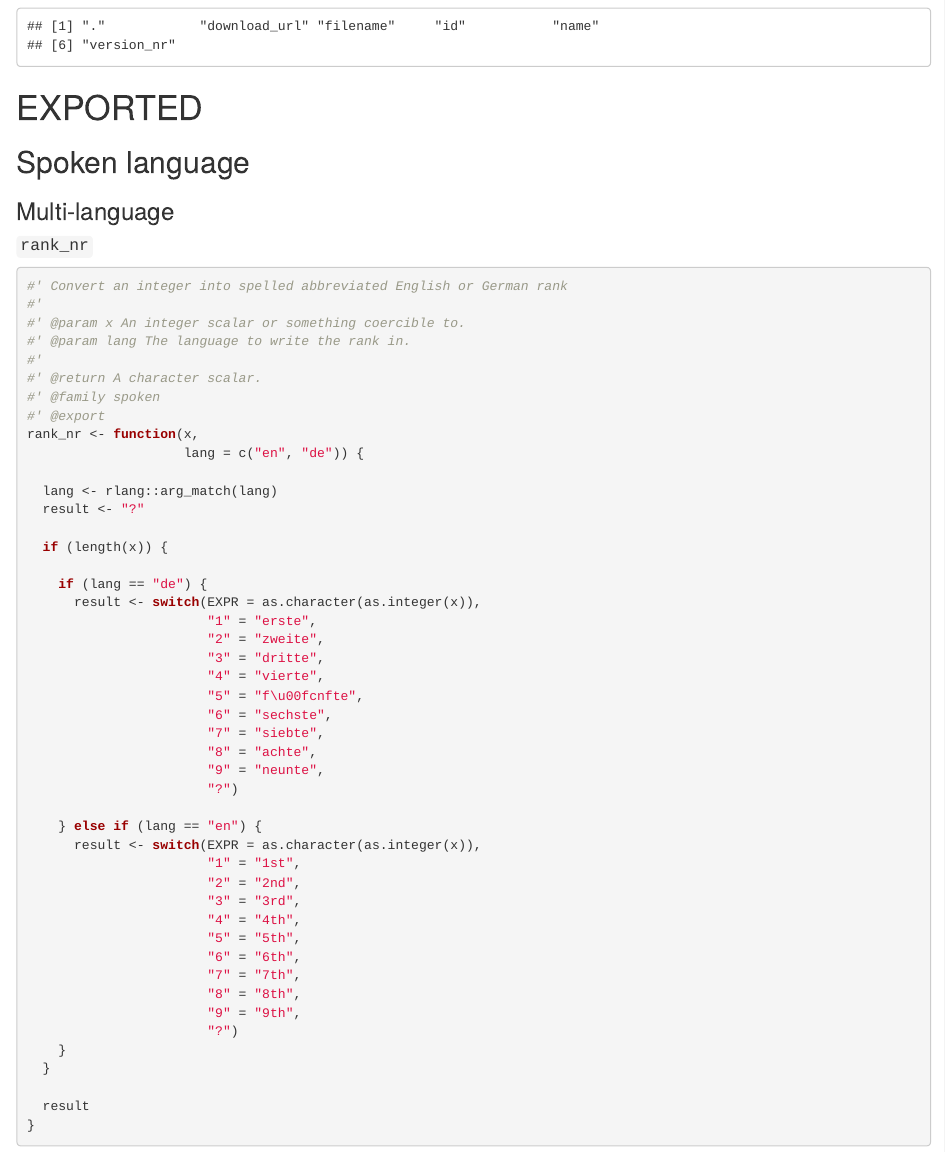
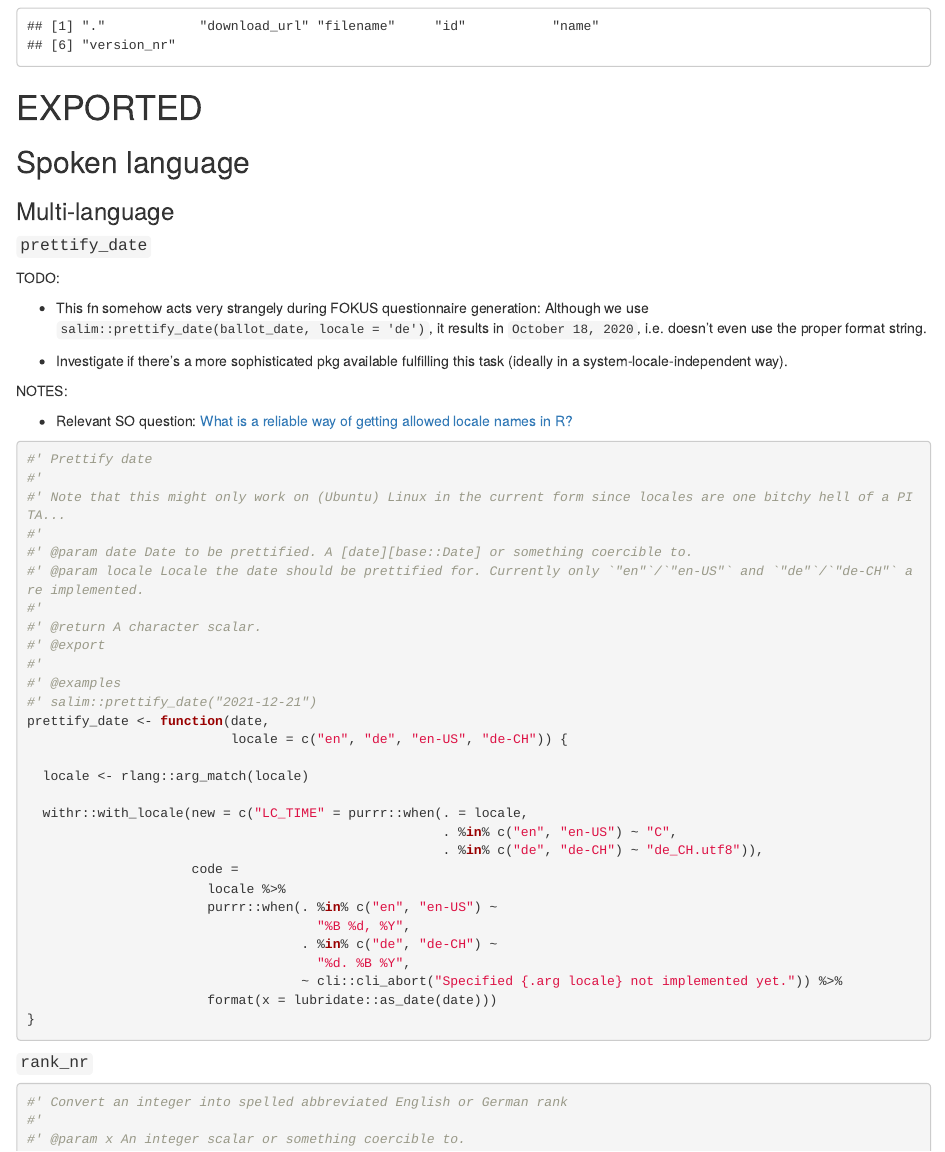
Before and after one commit to salim-b/salim, an R Markdown document (Rmd/salim.Rmd): the page in a window 1100 px wide, from 320 px down. Rendered offline with R 4.5, knitr and Pandoc, with nearby package versions.

Commit message:
* add `prettify_date()`
---

plus

- import some rlang syntactic sugar fns
- rename data Rmd source file

````diff
--- a/Rmd/salim.Rmd
+++ b/Rmd/salim.Rmd
@@ -23,6 +23,52 @@ utils::globalVariables(names = c(".",
 ## Spoken language
 
 ### Multi-language
+
+#### `prettify_date`
+
+TODO:
+
+-   This fn somehow acts very strangely during FOKUS questionnaire generation: Although we use `salim::prettify_date(ballot_date, locale = 'de')`, it results in
+    `October 18, 2020`, i.e. doesn't even use the proper format string.
+
+-   Investigate if there's a more sophisticated pkg available fulfilling this task (ideally in a system-locale-independent way).
+
+NOTES:
+
+-   Relevant SO question: [What is a reliable way of getting allowed locale names in
+    R?](https://stackoverflow.com/questions/20960821/what-is-a-reliable-way-of-getting-allowed-locale-names-in-r)
+
+```{r}
+#' Prettify date
+#'
+#' Note that this might only work on (Ubuntu) Linux in the current form since locales are one bitchy hell of a PITA...
+#'
+#' @param date Date to be prettified. A [date][base::Date] or something coercible to.
+#' @param locale Locale the date should be prettified for. Currently only `"en"`/`"en-US"` and `"de"`/`"de-CH"` are implemented.
+#'
+#' @return A character scalar.
+#' @export
+#'
+#' @examples
+#' salim::prettify_date("2021-12-21")
+prettify_date <- function(date,
+                          locale = c("en", "de", "en-US", "de-CH")) {
+
+  locale <- rlang::arg_match(locale)
+
+  withr::with_locale(new = c("LC_TIME" = purrr::when(. = locale,
+                                                     . %in% c("en", "en-US") ~ "C",
+                                                     . %in% c("de", "de-CH") ~ "de_CH.utf8")),
+                     code =
+                       locale %>%
+                       purrr::when(. %in% c("en", "en-US") ~
+                                     "%B %d, %Y",
+                                   . %in% c("de", "de-CH") ~
+                                     "%d. %B %Y",
+                                   ~ cli::cli_abort("Specified {.arg locale} not implemented yet.")) %>%
+                       format(x = lubridate::as_date(date)))
+}
+```
 
 #### `rank_nr`
 
--- a/pkgdown/_pkgdown.yml
+++ b/pkgdown/_pkgdown.yml
@@ -17,6 +17,7 @@ reference:
 - title: Spoken language
 - subtitle: Multi-language
 - contents:
+  - prettify_date
   - rank_nr
   - write_out_n
 - subtitle: English
````
Also changed, not shown: R/salim-package.R (+2 -0 lines), R/salim.gen.R (+30 -0 lines), Rmd/data.nopurl.Rmd (renamed from Rmd/data_exported.nopurl.Rmd, +22 -0 lines), pkgdown/index.md (+1 -1 lines), docs/dev/pkgdown.yml, 27 other files.
